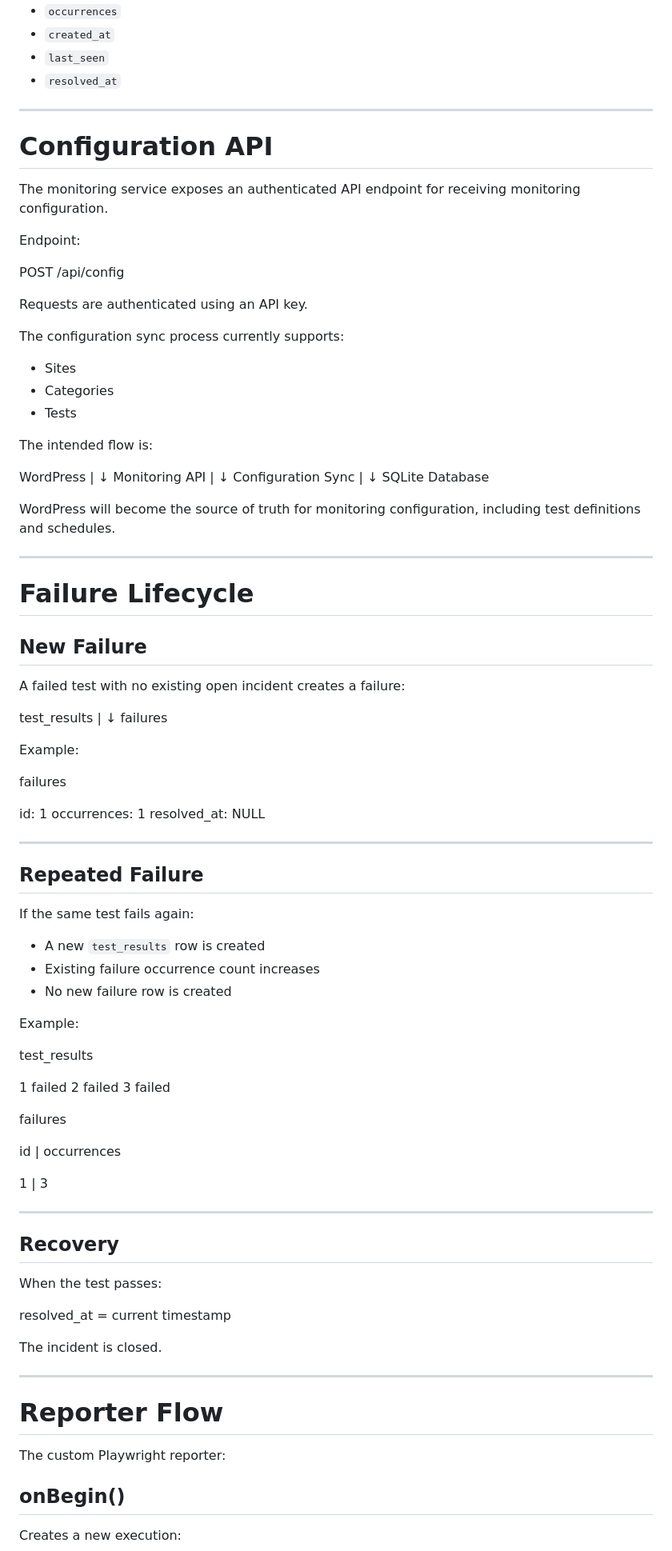
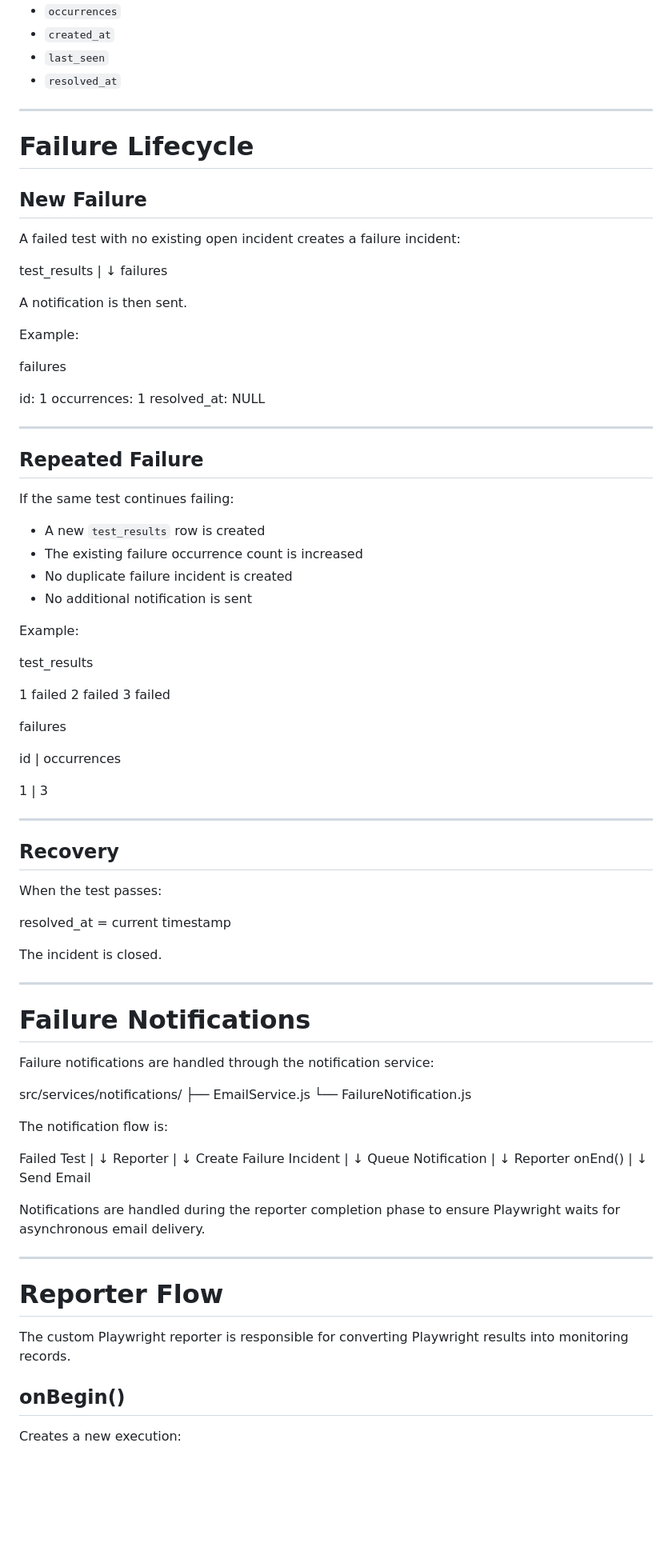
Before and after one commit to JCS-Company-Work/website-monitoring, a Markdown page: readme.md, the part around one of its changes. Shown at 80% size. GitHub-like rendering; blank space fills up the shorter version.

```diff
--- a/readme.md
+++ b/readme.md
@@ -248,49 +255,11 @@ Fields:
 
 ---
 
-# Configuration API
-
-The monitoring service exposes an authenticated API endpoint for receiving monitoring configuration.
-
-Endpoint:
-
-
-POST /api/config
-
-
-Requests are authenticated using an API key.
-
-The configuration sync process currently supports:
-
-* Sites
-* Categories
-* Tests
-
-The intended flow is:
-
-
-WordPress
-|
-↓
-Monitoring API
-|
-↓
-Configuration Sync
-|
-↓
-SQLite Database
-
-
-WordPress will become the source of truth for monitoring configuration, including test definitions and schedules.
-
----
-
 # Failure Lifecycle
 
 ## New Failure
 
-A failed test with no existing open incident creates a failure:
-
+A failed test with no existing open incident creates a failure incident:
 
 test_results
 |
@@ -298,8 +267,9 @@ test_results
 failures
 
 
+A notification is then sent.
+
 Example:
-
 
 failures
 
@@ -312,14 +282,14 @@ resolved_at: NULL
 
 ## Repeated Failure
 
-If the same test fails again:
+If the same test continues failing:
 
 * A new `test_results` row is created
-* Existing failure occurrence count increases
-* No new failure row is created
+* The existing failure occurrence count is increased
+* No duplicate failure incident is created
+* No additional notification is sent
 
 Example:
-
 
 test_results
 
@@ -332,7 +302,6 @@ failures
 id | occurrences
 
 1 | 3
-
 
 ---
 
@@ -348,9 +317,43 @@ The incident is closed.
 
 ---
 
+# Failure Notifications
+
+Failure notifications are handled through the notification service:
+
+src/services/notifications/
+├── EmailService.js
+└── FailureNotification.js
+
+
+The notification flow is:
+
+
+Failed Test
+|
+↓
+Reporter
+|
+↓
+Create Failure Incident
+|
+↓
+Queue Notification
+|
+↓
+Reporter onEnd()
+|
+↓
+Send Email
+
+
+Notifications are handled during the reporter completion phase to ensure Playwright waits for asynchronous email delivery.
+
+---
+
 # Reporter Flow
 
-The custom Playwright reporter:
+The custom Playwright reporter is responsible for converting Playwright results into monitoring records.
 
 ## onBegin()
 
```
Also changed, not shown: other parts of readme.md (+110 -78 lines).
